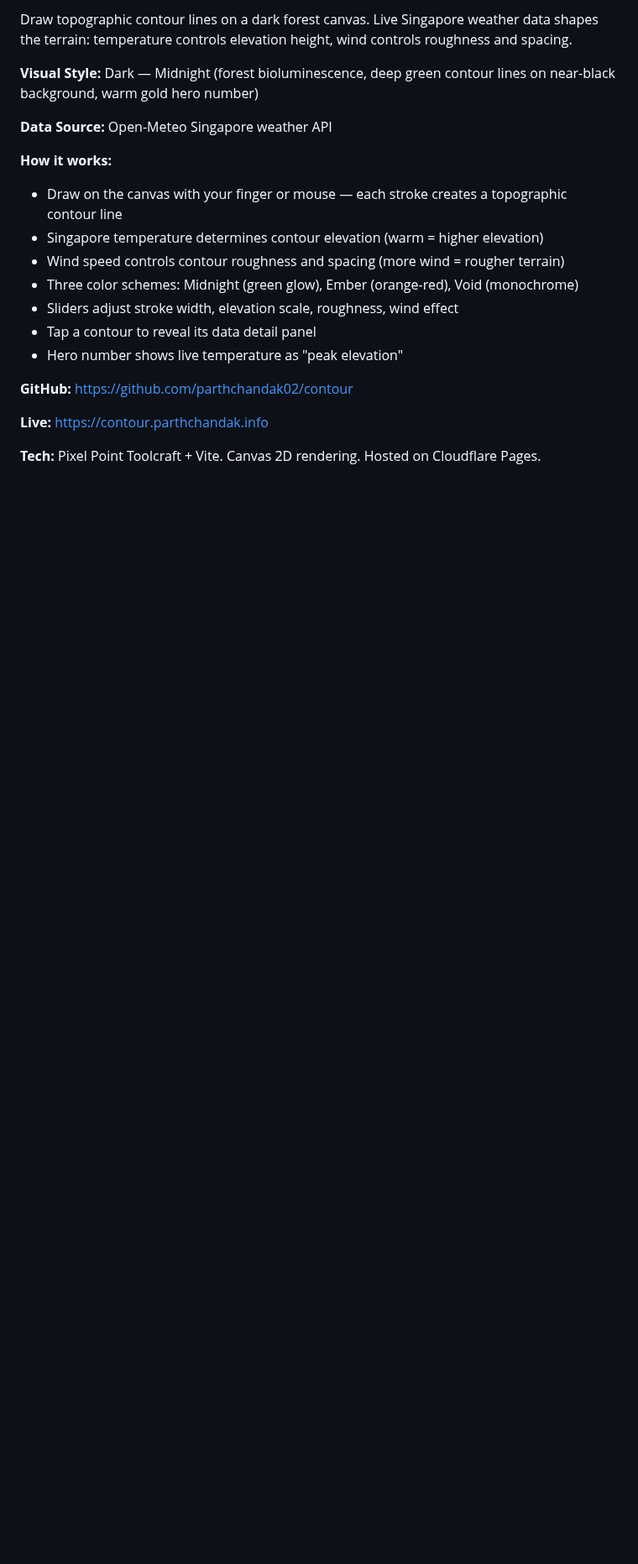
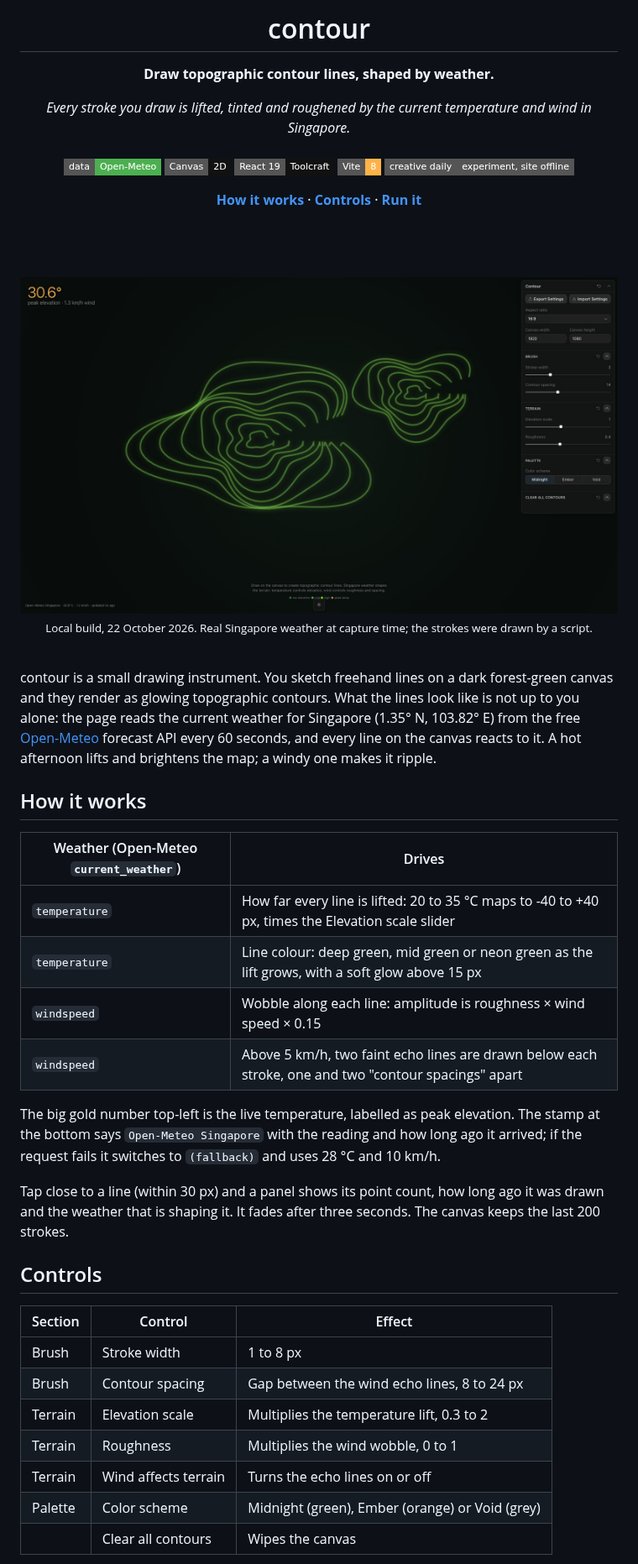
Before and after one commit to parthchandak02/contour, a Markdown page: README.md, the part around one of its changes. Shown at 84% size. Rendered like a GitHub page; pictures changed too: docs/assets/readme/hero.jpg (added); badges without logos; blank space fills up the shorter version.

Commit message:
Rewrite README as a front page
Co-Authored-By: Claude Opus 5.5 <noreply@anthropic.com>

```diff
--- a/README.md
+++ b/README.md
@@ -2,21 +2,66 @@
 
-Draw topographic contour lines on a dark forest canvas. Live Singapore weather data shapes the terrain: temperature controls elevation height, wind controls roughness and spacing.
+<h1>contour</h1>
 
-**Visual Style:** Dark — Midnight (forest bioluminescence, deep green contour lines on near-black background, warm gold hero number)
+<p><b>Draw topographic contour lines, shaped by weather.</b></p>
 
-**Data Source:** Open-Meteo Singapore weather API
+<p><i>Every stroke you draw is lifted, tinted and roughened by the current temperature and wind in Singapore.</i></p>
 
-**How it works:**
-- Draw on the canvas with your finger or mouse — each stroke creates a topographic contour line
-- Singapore temperature determines contour elevation (warm = higher elevation)
-- Wind speed controls contour roughness and spacing (more wind = rougher terrain)
-- Three color schemes: Midnight (green glow), Ember (orange-red), Void (monochrome)
-- Sliders adjust stroke width, elevation scale, roughness, wind effect
-- Tap a contour to reveal its data detail panel
-- Hero number shows live temperature as "peak elevation"
+<h6>
 
-**GitHub:** https://github.com/parthchandak02/contour
+![Data](https://img.shields.io/badge/data-Open--Meteo-4caf50?style=flat-square)
+![Canvas 2D](https://img.shields.io/badge/Canvas-2D-111111?style=flat-square&logo=html5&logoColor=white)
+![React](https://img.shields.io/badge/React%2019-Toolcraft-111111?style=flat-square&logo=react&logoColor=white)
+![Vite](https://img.shields.io/badge/Vite-8-ffb347?style=flat-square&logo=vite&logoColor=white)
+![Status](https://img.shields.io/badge/creative%20daily-experiment%2C%20site%20offline-555555?style=flat-square)
 
-**Live:** https://contour.parthchandak.info
+</h6>
 
-**Tech:** Pixel Point Toolcraft + Vite. Canvas 2D rendering. Hosted on Cloudflare Pages.
+<a href="#how-it-works"><b>How it works</b></a> ·
+<a href="#controls"><b>Controls</b></a> ·
+<a href="#run-it"><b>Run it</b></a>
+
+<br><br>
+
+<img src="docs/assets/readme/hero.jpg" width="100%" alt="Two hand-drawn sets of nested green contour lines on a near-black canvas, with 30.6° peak elevation and 1.3 km/h wind in gold at the top left and the Brush, Terrain and Palette control panel on the right">
+
+<sub>Local build, 22 October 2026. Real Singapore weather at capture time; the strokes were drawn by a script.</sub>
+
+</div>
+
+<br>
+
+contour is a small drawing instrument. You sketch freehand lines on a dark forest-green canvas
+and they render as glowing topographic contours. What the lines look like is not up to you
+alone: the page reads the current weather for Singapore (1.35° N, 103.82° E) from the free
+[Open-Meteo](https://open-meteo.com) forecast API every 60 seconds, and every line on the
+canvas reacts to it. A hot afternoon lifts and brightens the map; a windy one makes it ripple.
+
+## How it works
+
+| Weather (Open-Meteo `current_weather`) | Drives |
+|---|---|
+| `temperature` | How far every line is lifted: 20 to 35 °C maps to -40 to +40 px, times the Elevation scale slider |
+| `temperature` | Line colour: deep green, mid green or neon green as the lift grows, with a soft glow above 15 px |
+| `windspeed` | Wobble along each line: amplitude is roughness × wind speed × 0.15 |
+| `windspeed` | Above 5 km/h, two faint echo lines are drawn below each stroke, one and two "contour spacings" apart |
+
+The big gold number top-left is the live temperature, labelled as peak elevation. The stamp at
+the bottom says `Open-Meteo Singapore` with the reading and how long ago it arrived; if the
+request fails it switches to `(fallback)` and uses 28 °C and 10 km/h.
+
+Tap close to a line (within 30 px) and a panel shows its point count, how long ago it was drawn
+and the weather that is shaping it. It fades after three seconds. The canvas keeps the last 200
+strokes.
+
+## Controls
+
+| Section | Control | Effect |
+|---|---|---|
+| Brush | Stroke width | 1 to 8 px |
+| Brush | Contour spacing | Gap between the wind echo lines, 8 to 24 px |
+| Terrain | Elevation scale | Multiplies the temperature lift, 0.3 to 2 |
+| Terrain | Roughness | Multiplies the wind wobble, 0 to 1 |
+| Terrain | Wind affects terrain | Turns the echo lines on or off |
+| Palette | Color scheme | Midnight (green), Ember (orange) or Void (grey) |
+| | Clear all contours | Wipes the canvas |
+
```
Also changed, not shown: other parts of README.md (+39 -1 lines).
